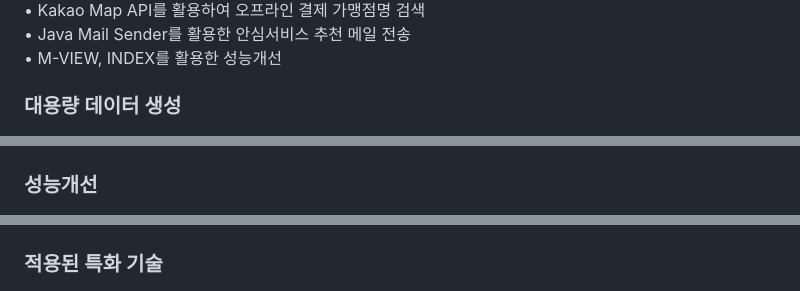
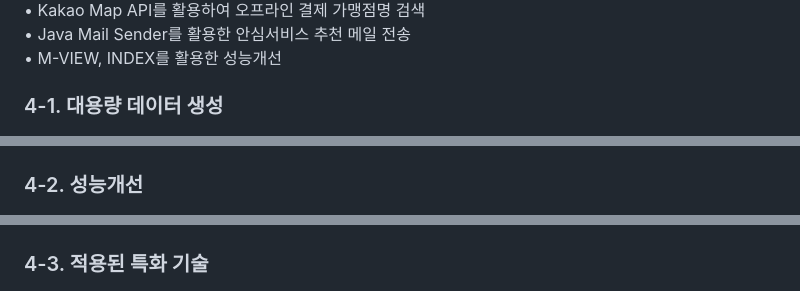
Before and after one commit to shimminjeong/HANA-SafetyOne, a Markdown page: README.md, 3 parts joined by grey strips. Rendered like a GitHub page.

```diff
--- a/README.md
+++ b/README.md
@@ -115,12 +115,12 @@ DBMS : Oracle DBMS
 • Java Mail Sender를 활용한 안심서비스 추천 메일 전송<br/>
 • M-VIEW, INDEX를 활용한 성능개선<br/></br>
 
-### 대용량 데이터 생성
+### 4-1. 대용량 데이터 생성
 <img src="img/generateData.png"/> <br/></br>
 
-### 성능개선
+### 4-2. 성능개선
 <img src="img/performance.png"/> <br/></br>
 
-### 적용된 특화 기술
+### 4-3. 적용된 특화 기술
 <img src="img/specialTech.png"/> <br/></br>
 
```
Also changed, not shown: other parts of README.md (+1 -1 lines).
